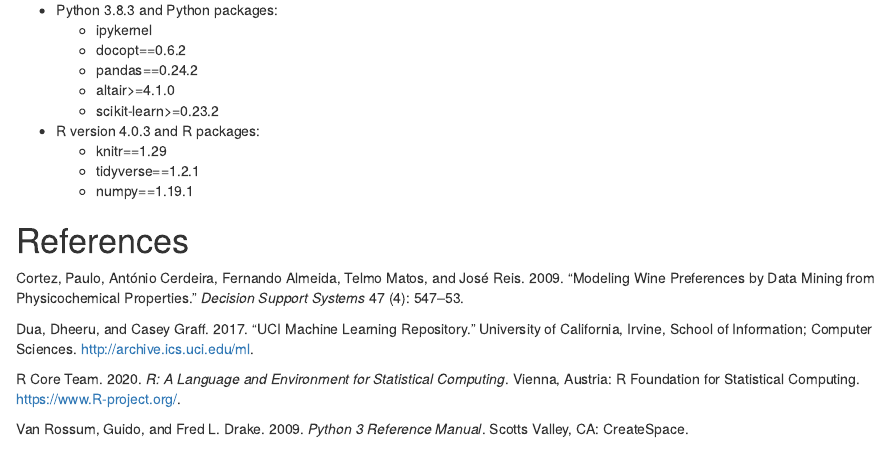
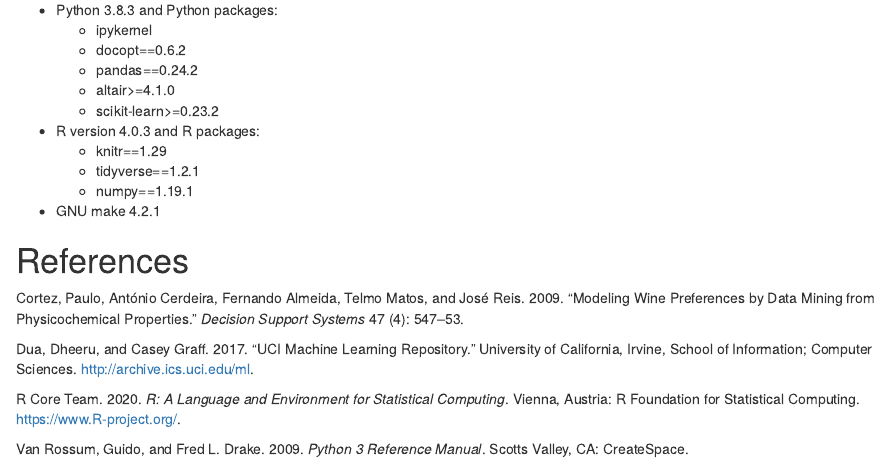
Before and after one commit to UBC-MDS/DSCI522_Team_23, an R Markdown document (README.Rmd): the page in a window 1100 px wide, from 1900 px down. The pictures show the output file README.html that the author committed with the source, opened offline.

Commit message:
Add necessary dependencies

```diff
--- a/README.Rmd
+++ b/README.Rmd
@@ -85,5 +85,7 @@ TO DO
   - tidyverse==1.2.1
   - numpy==1.19.1
 
+- GNU make 4.2.1
+
 
 # References
```
Also changed, not shown: README.html.
